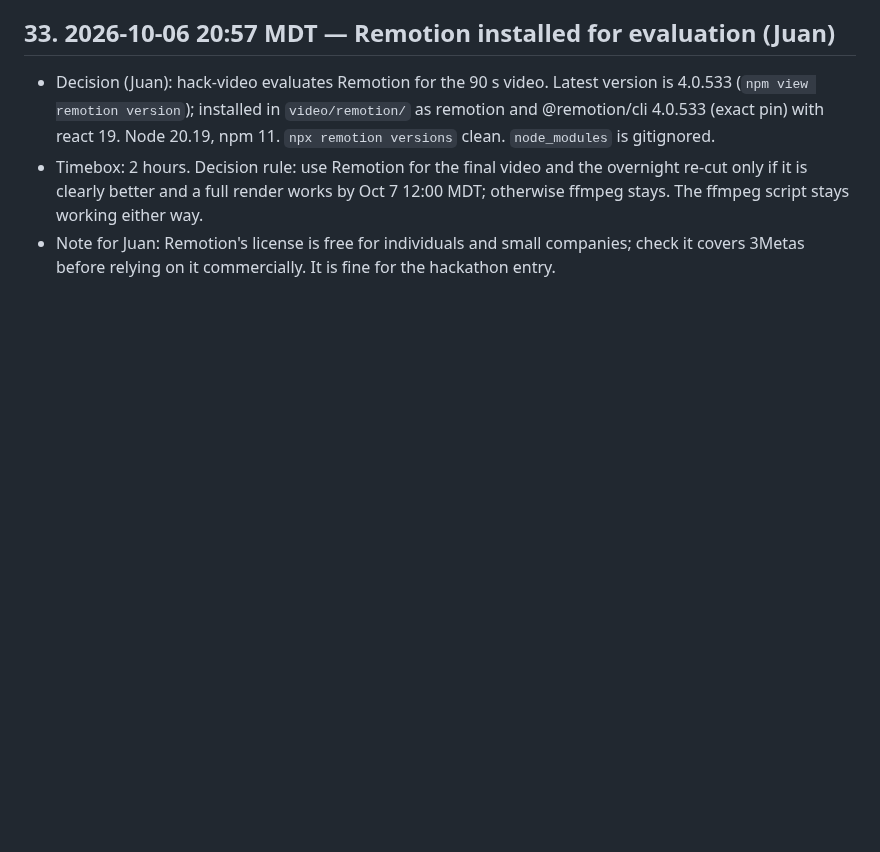
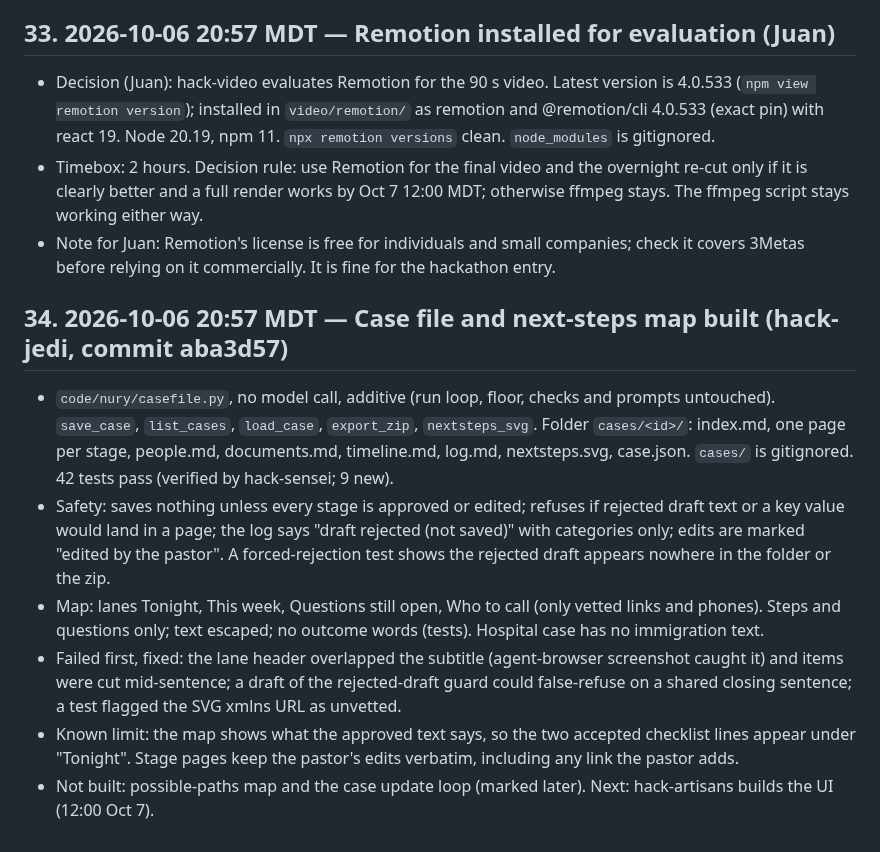
Before and after one commit to 3MetasOS/nury, a Markdown page: BUILD_LOG.md, the part around the change. Drawn GitHub-style; blank space fills up the shorter version.

Commit message:
BUILD_LOG: case file and next-steps map built
Co-Authored-By: hack-sensei <hack-sensei@rnd23blocks.aimaestro.local>

```diff
--- a/BUILD_LOG.md
+++ b/BUILD_LOG.md
@@ -237,3 +237,12 @@ Timestamped build record for the judges. One entry per milestone: what was built
 - Decision (Juan): hack-video evaluates Remotion for the 90 s video. Latest version is 4.0.533 (`npm view remotion version`); installed in `video/remotion/` as remotion and @remotion/cli 4.0.533 (exact pin) with react 19. Node 20.19, npm 11. `npx remotion versions` clean. `node_modules` is gitignored.
 - Timebox: 2 hours. Decision rule: use Remotion for the final video and the overnight re-cut only if it is clearly better and a full render works by Oct 7 12:00 MDT; otherwise ffmpeg stays. The ffmpeg script stays working either way.
 - Note for Juan: Remotion's license is free for individuals and small companies; check it covers 3Metas before relying on it commercially. It is fine for the hackathon entry.
+
+## 34. 2026-10-06 20:57 MDT — Case file and next-steps map built (hack-jedi, commit aba3d57)
+
+- `code/nury/casefile.py`, no model call, additive (run loop, floor, checks and prompts untouched). `save_case`, `list_cases`, `load_case`, `export_zip`, `nextsteps_svg`. Folder `cases/<id>/`: index.md, one page per stage, people.md, documents.md, timeline.md, log.md, nextsteps.svg, case.json. `cases/` is gitignored. 42 tests pass (verified by hack-sensei; 9 new).
+- Safety: saves nothing unless every stage is approved or edited; refuses if rejected draft text or a key value would land in a page; the log says "draft rejected (not saved)" with categories only; edits are marked "edited by the pastor". A forced-rejection test shows the rejected draft appears nowhere in the folder or the zip.
+- Map: lanes Tonight, This week, Questions still open, Who to call (only vetted links and phones). Steps and questions only; text escaped; no outcome words (tests). Hospital case has no immigration text.
+- Failed first, fixed: the lane header overlapped the subtitle (agent-browser screenshot caught it) and items were cut mid-sentence; a draft of the rejected-draft guard could false-refuse on a shared closing sentence; a test flagged the SVG xmlns URL as unvetted.
+- Known limit: the map shows what the approved text says, so the two accepted checklist lines appear under "Tonight". Stage pages keep the pastor's edits verbatim, including any link the pastor adds.
+- Not built: possible-paths map and the case update loop (marked later). Next: hack-artisans builds the UI (12:00 Oct 7).
```
